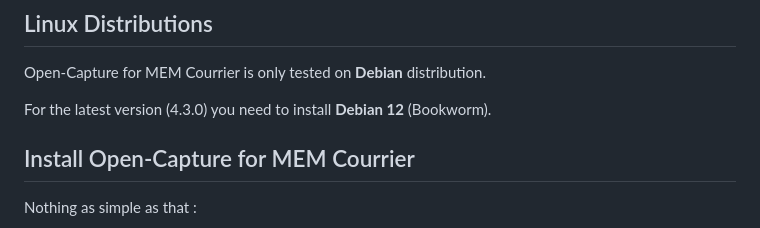
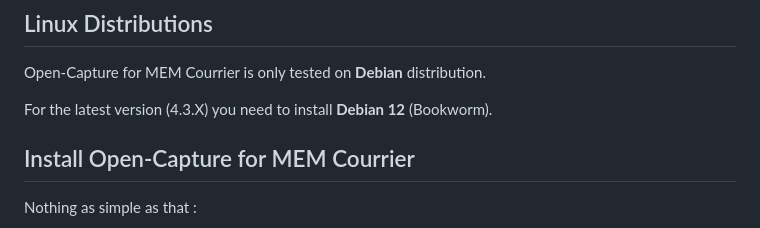
Before and after one commit to edissyum/opencaptureformem, a Markdown page: README.md, the part around the change. GitHub-like rendering.

Commit message:
Improve README

```diff
--- a/README.md
+++ b/README.md
@@ -29,7 +29,7 @@ The functionnalities of Open-Capture for MEM Courrier are :
 
 Open-Capture for MEM Courrier is only tested on **Debian** distribution.
 
-For the latest version (4.3.0) you need to install **Debian 12** (Bookworm).
+For the latest version (4.3.X) you need to install **Debian 12** (Bookworm).
 
 
 ## Install Open-Capture for MEM Courrier
```
